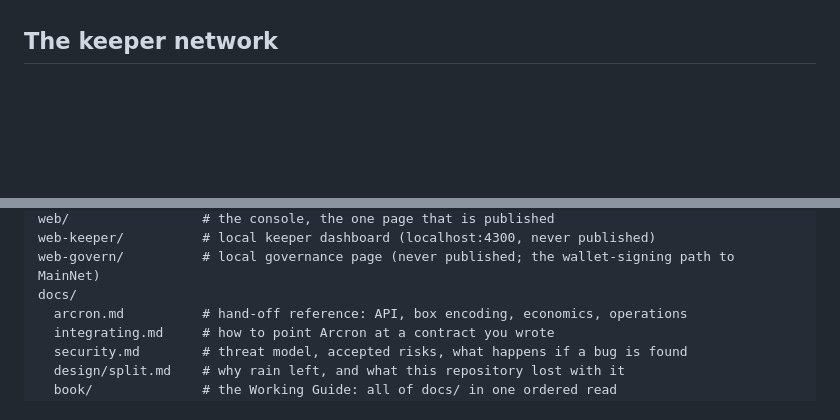
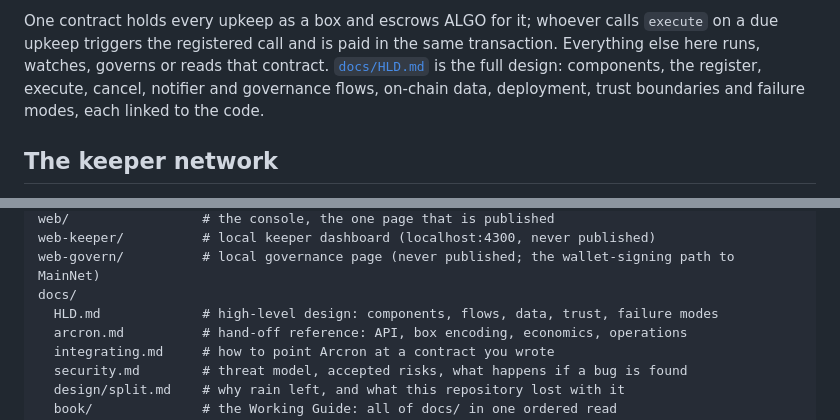
Before and after one commit to CorvidLabs/arcron, a Markdown page: README.md, 2 parts joined by grey strips. GitHub-like rendering; blank space fills up the shorter version.

```diff
--- a/README.md
+++ b/README.md
@@ -99,3 +114,9 @@ here is built on. Integration is usually one zero-argument method.
+One contract holds every upkeep as a box and escrows ALGO for it; whoever
+calls `execute` on a due upkeep triggers the registered call and is paid in
+the same transaction. Everything else here runs, watches, governs or reads
+that contract. [`docs/HLD.md`](docs/HLD.md) is the full design: components,
+the register, execute, cancel, notifier and governance flows, on-chain data,
+deployment, trust boundaries and failure modes, each linked to the code.
 
 ## The keeper network
 
@@ -507,6 +528,7 @@ web/                 # the console, the one page that is published
 web-keeper/          # local keeper dashboard (localhost:4300, never published)
 web-govern/          # local governance page (never published; the wallet-signing path to MainNet)
 docs/
+  HLD.md             # high-level design: components, flows, data, trust, failure modes
   arcron.md          # hand-off reference: API, box encoding, economics, operations
   integrating.md     # how to point Arcron at a contract you wrote
   security.md        # threat model, accepted risks, what happens if a bug is found
```
Also changed, not shown: other parts of README.md (+15 -0 lines), docs/HLD.md (added, +576 -0 lines).
